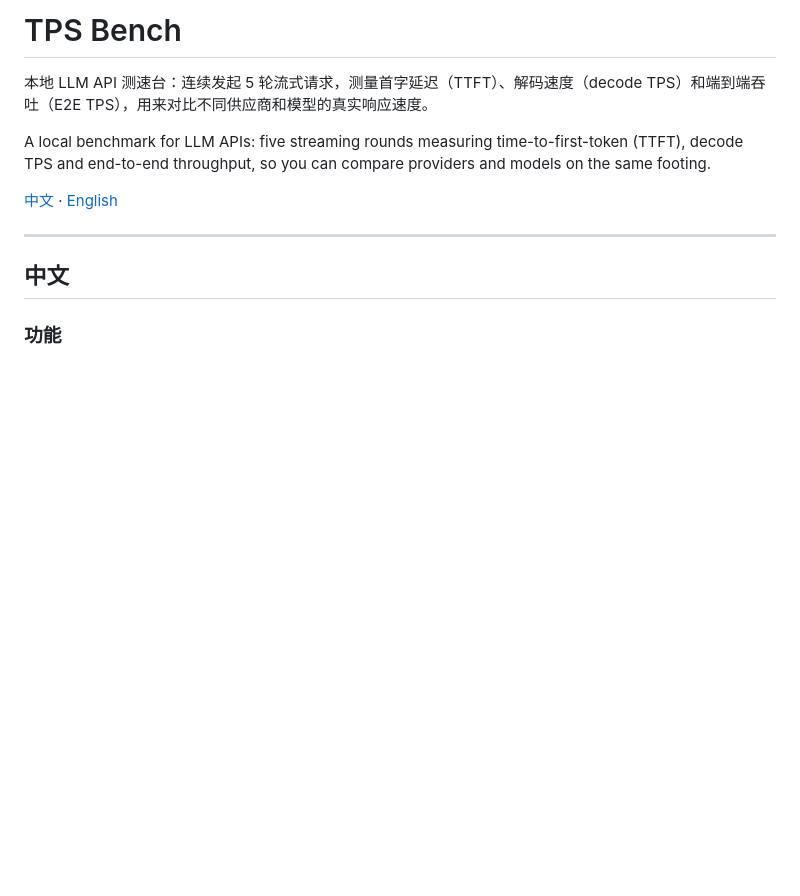
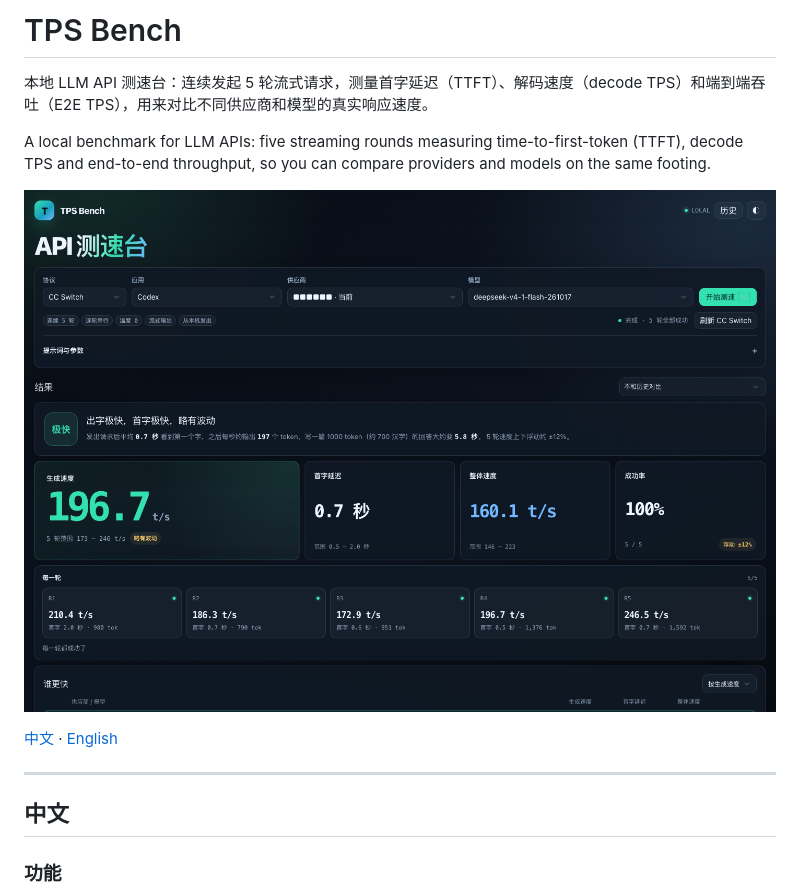
Before and after one commit to YHHD/tps-bench, a Markdown page: README.md, the part around the change. Drawn GitHub-style; pictures changed too: docs/screenshot.png (added); blank space fills up the shorter version.

Commit message:
Add masked interface screenshot to README

```diff
--- a/README.md
+++ b/README.md
@@ -3,6 +3,8 @@
 本地 LLM API 测速台：连续发起 5 轮流式请求，测量首字延迟（TTFT）、解码速度（decode TPS）和端到端吞吐（E2E TPS），用来对比不同供应商和模型的真实响应速度。
 
 A local benchmark for LLM APIs: five streaming rounds measuring time-to-first-token (TTFT), decode TPS and end-to-end throughput, so you can compare providers and models on the same footing.
+
+![TPS Bench 界面](docs/screenshot.png)
 
 [中文](#中文) · [English](#english)
 
```
